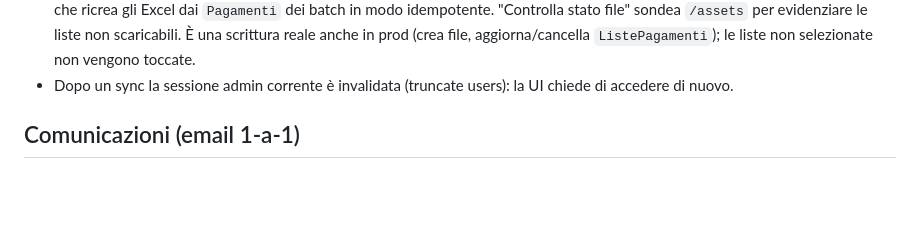
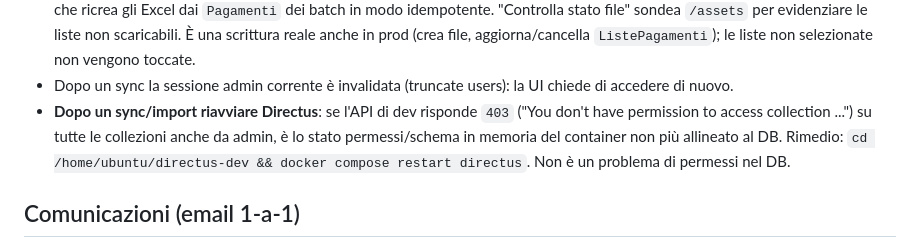
Before and after one commit to prinapo/volontari, a Markdown page: AGENTS.md, the part around the change. Drawn GitHub-style; blank space fills up the shorter version.

Commit message:
docs(agents): riavvio Directus dopo sync se API 403

```diff
--- a/AGENTS.md
+++ b/AGENTS.md
@@ -530,6 +530,12 @@ la gestione le fa il manager.
   toccate.
 - Dopo un sync la sessione admin corrente è invalidata (truncate users): la UI
   chiede di accedere di nuovo.
+- **Dopo un sync/import riavviare Directus**: se l'API di dev risponde `403`
+  ("You don't have permission to access collection ...") su tutte le collezioni
+  anche da admin, è lo stato permessi/schema in memoria del container non più
+  allineato al DB. Rimedio:
+  `cd /home/ubuntu/directus-dev && docker compose restart directus`.
+  Non è un problema di permessi nel DB.
 
 ## Comunicazioni (email 1-a-1)
 
```
